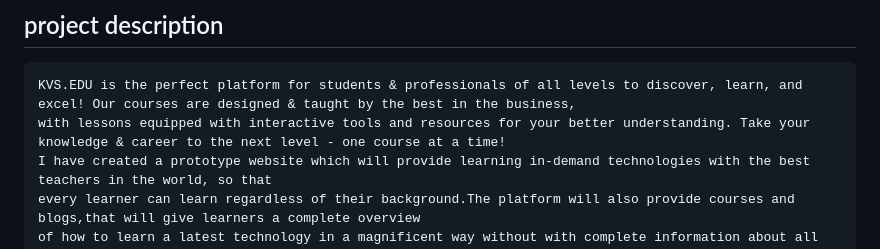
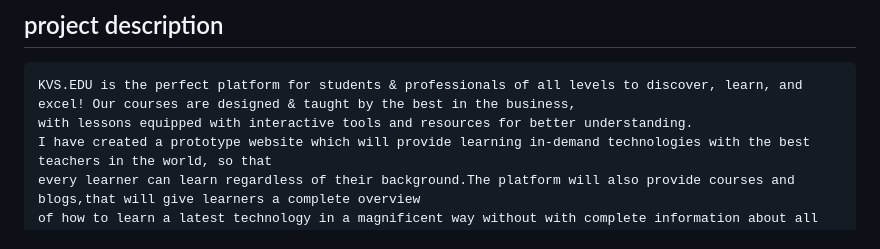
Before and after one commit to kvs9961/KVS.EDU, a Markdown page: readme.md, the part around the change. GitHub-like rendering.

```diff
--- a/readme.md
+++ b/readme.md
@@ -25,7 +25,7 @@ Github Project Link :  https://github.com/kvs9961/KVS.EDU
 
 ## project description
     KVS.EDU is the perfect platform for students & professionals of all levels to discover, learn, and excel! Our courses are designed & taught by the best in the business,
-    with lessons equipped with interactive tools and resources for your better understanding. Take your knowledge & career to the next level - one course at a time!
+    with lessons equipped with interactive tools and resources for better understanding.
     I have created a prototype website which will provide learning in-demand technologies with the best teachers in the world, so that
     every learner can learn regardless of their background.The platform will also provide courses and blogs,that will give learners a complete overview
     of how to learn a latest technology in a magnificent way without with complete information about all the latest trends and news so they can stay up-to-date.
```
